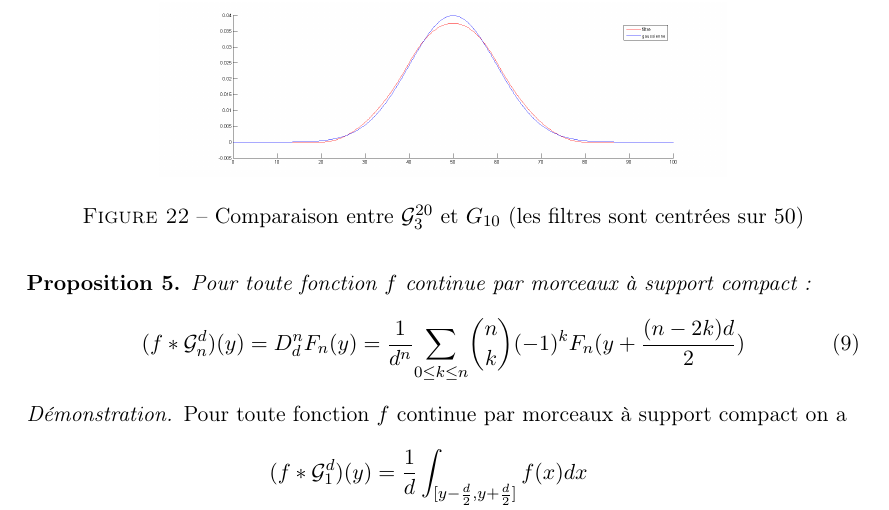
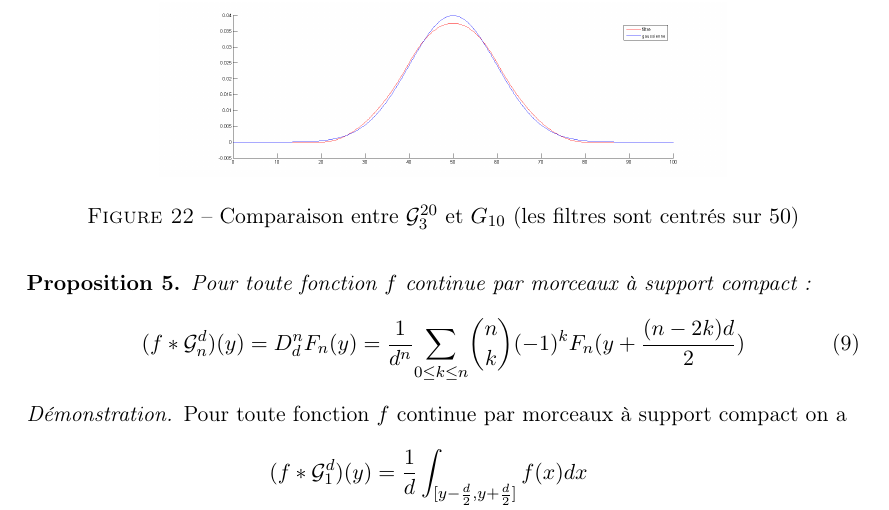
Before and after one commit to hugomoe/DocumentsLaTeX, a LaTeX document (article/Article.tex, which reads article/HomoboxRipmap.tex): part of page 34 of 70, cut so that both start at the same text. Compiled offline with pdfLaTeX.

Commit message:
Update HomoboxRipmap.tex

```diff
--- a/article/HomoboxRipmap.tex
+++ b/article/HomoboxRipmap.tex
@@ -75,7 +75,7 @@ La fonction $x\mapsto \sqrt{n}~\Gcal_n^d(\sqrt{n}~x)$ converge uniformément sur
 \begin{figure}
 \centering
 \includegraphics[width=10cm]{filtre_g3.png}
-\caption{Comparaison entre $\Gcal_3^{20}$ et $G_{10}$ (les filtres sont centrées sur $50$)}
+\caption{Comparaison entre $\Gcal_3^{20}$ et $G_{10}$ (les filtres sont centrés sur $50$)}
 \end{figure}
 Si $f$ est une fonction continue par morceaux on définit $D_d$ l'opérateur de "dérivation discrète" par $D_d f(x)=\frac{f(x+\frac{d}{2})-f(x-\frac{d}{2})}{d}$  et on pose
 \begin{equation*}
```
